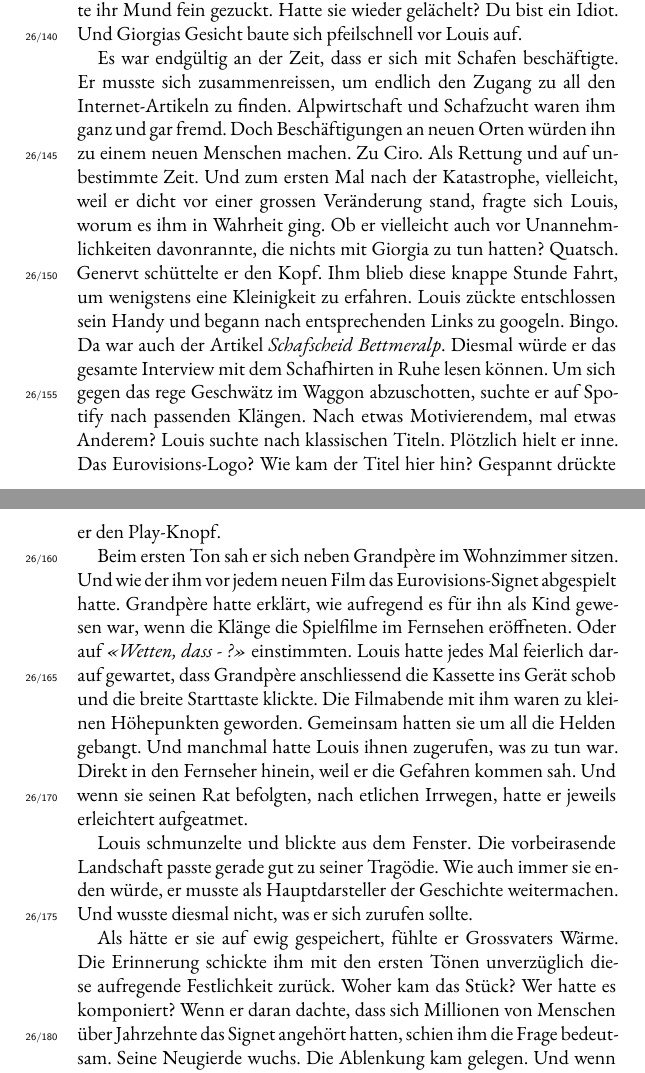
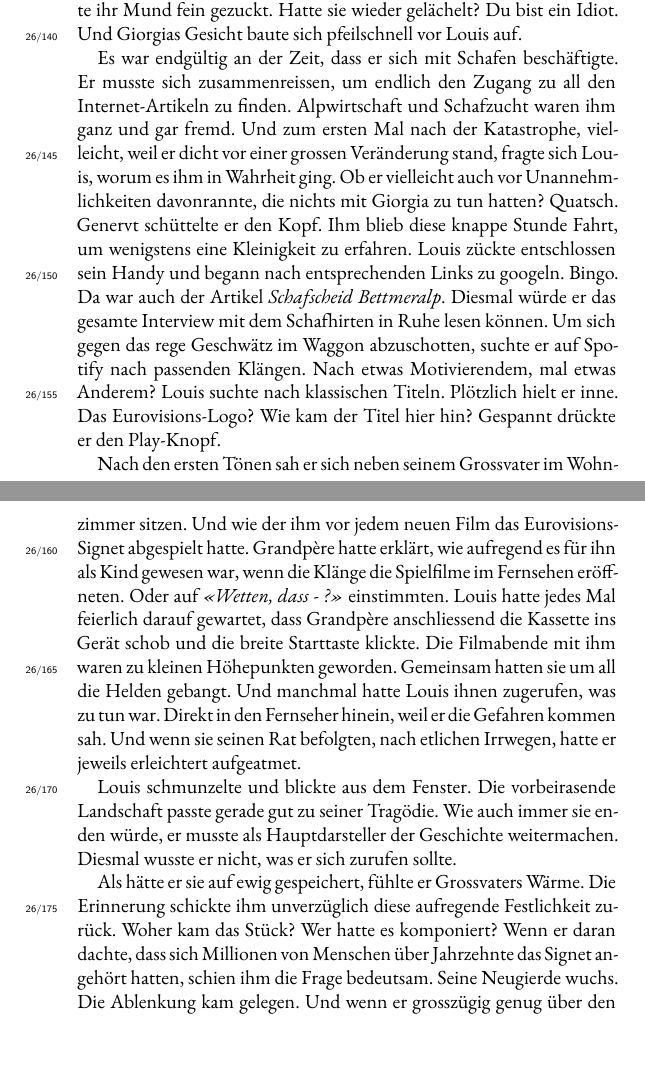
Before and after one commit to augruber/DerDuftDesSchaefers, a LaTeX book (book/main.tex, which reads book/chapters/27_chapter_26.tex): two parts of pages 117 and 118 of 400, joined at a grey line, cut so that both start at the same text. Compiled offline with XeLaTeX; a missing font is replaced by an installed copy or a similar font.

Commit message:
Mom's changes — Juli 04, 2026 at 13:42

```diff
--- a/book/chapters/27_chapter_26.tex
+++ b/book/chapters/27_chapter_26.tex
@@ -186,8 +186,7 @@ Du bist ein Idiot. Und Giorgias Gesicht baute sich pfeilschnell vor Louis auf.
 
 Es war endgültig an der Zeit, dass er sich mit Schafen beschäftigte. Er
 musste sich zusammenreissen, um endlich den Zugang zu all den Internet-Artikeln
-zu finden. Alpwirtschaft und Schafzucht waren ihm ganz und gar fremd. Doch Beschäftigungen
-an neuen Orten würden ihn zu einem neuen Menschen machen. Zu Ciro. Als Rettung und auf unbestimmte Zeit. Und zum ersten Mal nach der Katastrophe, vielleicht,
+zu finden. Alpwirtschaft und Schafzucht waren ihm ganz und gar fremd. Und zum ersten Mal nach der Katastrophe, vielleicht,
 weil er dicht vor einer grossen Veränderung stand, fragte sich Louis,
 worum es ihm in Wahrheit ging. Ob er vielleicht auch vor
 Unannehmlichkeiten davonrannte, die nichts mit Giorgia zu tun hatten?
@@ -202,7 +201,7 @@ Louis suchte nach klassischen Titeln. Plötzlich hielt er inne. Das
 Euro\-visions"=Logo? Wie kam der Titel hier hin? Gespannt drückte er den
 Play-Knopf.
 
-Beim ersten Ton sah er sich neben Grandpère im Wohnzimmer
+Nach den ersten Tönen sah er sich neben seinem Grossvater im Wohnzimmer
 sitzen. Und wie der ihm vor jedem neuen Film das Eurovisions-Signet
 abgespielt hatte. Grandpère hatte erklärt, wie aufregend es für ihn als
 Kind gewesen war, wenn die Klänge die Spielfilme im Fernsehen
@@ -218,10 +217,10 @@ Irrwegen, hatte er jeweils erleichtert aufgeatmet.
 Louis schmunzelte und blickte aus dem Fenster. Die vorbeirasende
 Landschaft passte gerade gut zu seiner Tragödie. Wie auch immer sie
 enden würde, er musste als Hauptdarsteller der Geschichte weitermachen.
-Und wusste diesmal nicht, was er sich zurufen sollte.
+Diesmal wusste er nicht, was er sich zurufen sollte.
 
 Als hätte er sie auf ewig gespeichert, fühlte er Grossvaters Wärme. Die
-Erinnerung schickte ihm mit den ersten Tönen unverzüglich diese
+Erinnerung schickte ihm unverzüglich diese
 aufregende Festlichkeit zurück. Woher kam das Stück? Wer hatte es
 komponiert? Wenn er daran dachte, dass sich Millionen von Menschen über
 Jahrzehnte das Signet angehört hatten, schien ihm die Frage bedeutsam.
```
Also changed, not shown: book/chapters/29_chapter_28.tex (+1 -2 lines), book/chapters/27_chapter_26.tex (2 more changed lines).
